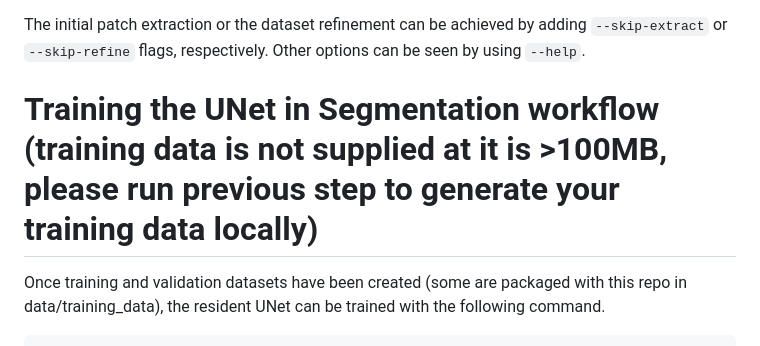
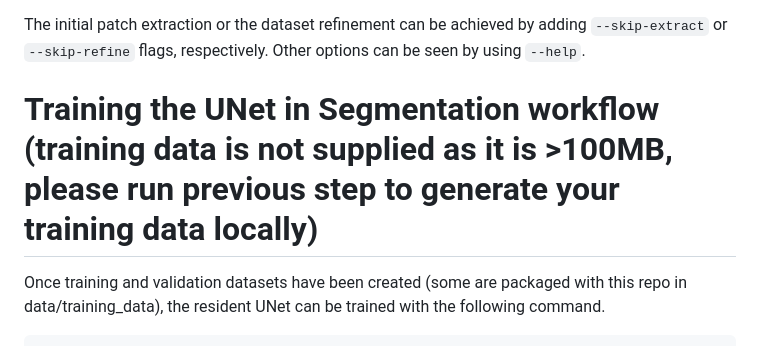
Before and after one commit to mushroom-matthew/fabric_defect_image_segmentation, a Markdown page: README.md, the part around the change. Rendered like a GitHub page.

```diff
--- a/README.md
+++ b/README.md
@@ -120,7 +120,7 @@ python3 -m loopr_image_segmentation.scripts.prepare_training_data --preprocess v
 
 The initial patch extraction or the dataset refinement can be achieved by adding `--skip-extract` or `--skip-refine` flags, respectively. Other options can be seen by using `--help`.
 
-# Training the UNet in Segmentation workflow (training data is not supplied at it is >100MB, please run previous step to generate your training data locally)
+# Training the UNet in Segmentation workflow (training data is not supplied as it is >100MB, please run previous step to generate your training data locally)
 
 Once training and validation datasets have been created (some are packaged with this repo in data/training_data), the resident UNet can be trained with the following command.
 
```
